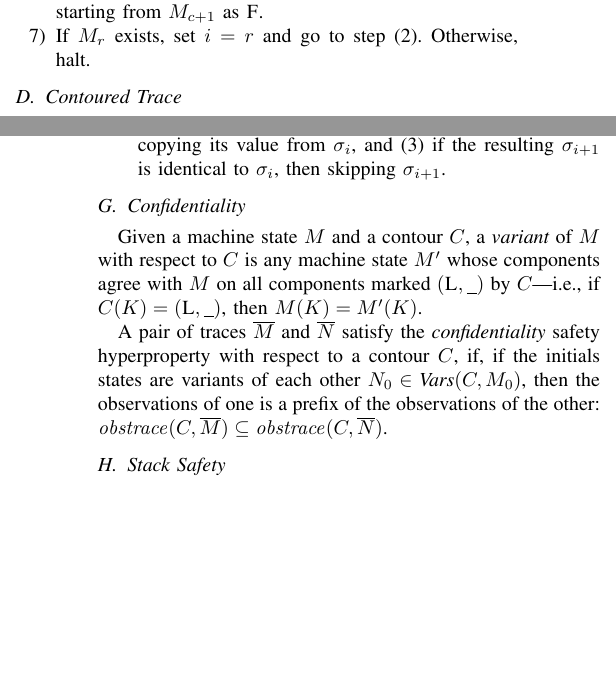
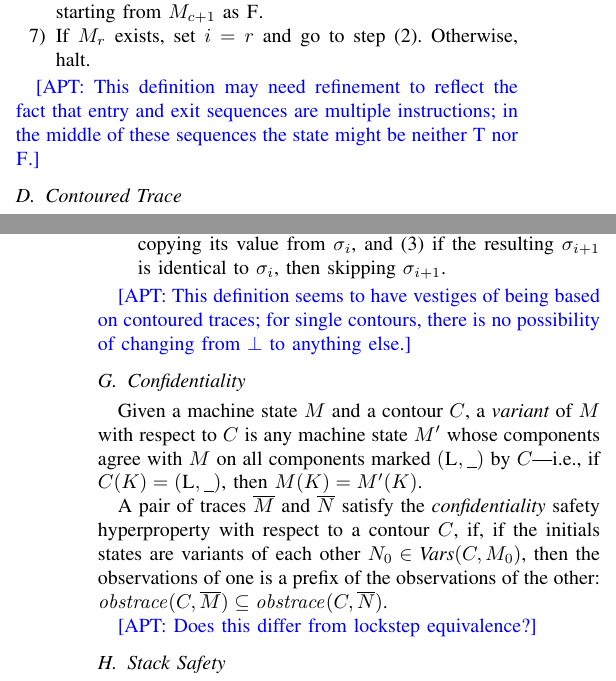
Before and after one commit to bcpierce00/interfering, a LaTeX paper (main.tex): two parts of the columns of pages 1 and 2 of 10, joined at a grey line, cut so that both start at the same text, the shorter picture padded with empty space. Compiled offline with pdfLaTeX; a missing font is replaced by an installed copy or a similar font; a LaTeX package or settings file that is missing is left out.

Commit message:
clear/add comments

```diff
--- a/main.tex
+++ b/main.tex
@@ -230,6 +230,9 @@ computed as follows:
 \item If $M_r$ exists, set $i=r$ and go to step (2). Otherwise, halt.
 \end{enumerate}
 
+\apt{This definition may need refinement to reflect the fact that entry and exit sequences
+  are multiple instructions; in the middle of these sequences the state might be neither $\ME$ nor $\NOTME$.}
+
 \subsection{Contoured Trace}
 
 Given a contour $C$ and a machine state $M$, the {\em contoured trace}
@@ -298,6 +297,10 @@ is sequence of state observations $\stateobs_0,\, \stateobs_1,\,
 \end{itemize}
 \iftext\bcp{Emphasize that ``observability is not observable.''}\fi
 
+\apt{This definition seems to have vestiges of being based on contoured
+  traces; for single contours, there is no possibility of changing from
+  $\bot$ to anything else.}
+
 \subsection{Confidentiality}
 
 Given a machine state $\mach$ and a contour $\contour$, a {\em
@@ -312,6 +315,8 @@ $\contour$, if, if the initials states are variants of each other $N_0
 \in \variant{C}{M_0}$, then the observations of one is a prefix of the
 observations of the other: $\obstrace(\contour, \seq{M}) \subseteq
 \obstrace(\contour, \seq{N})$.
+
+\apt{Does this differ from lockstep equivalence?}
 
 \subsection{Stack Safety}
 
```
Also changed, not shown: main.tex (4 more changed lines).
